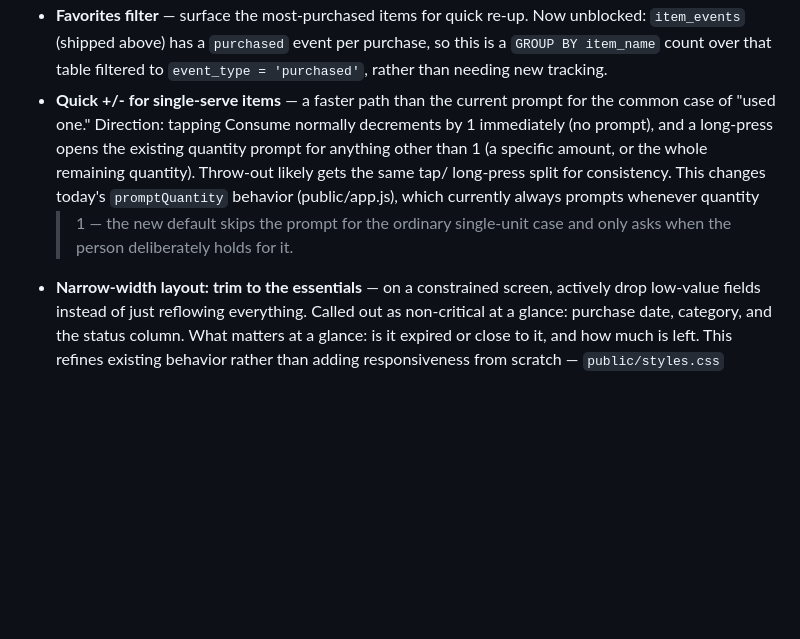
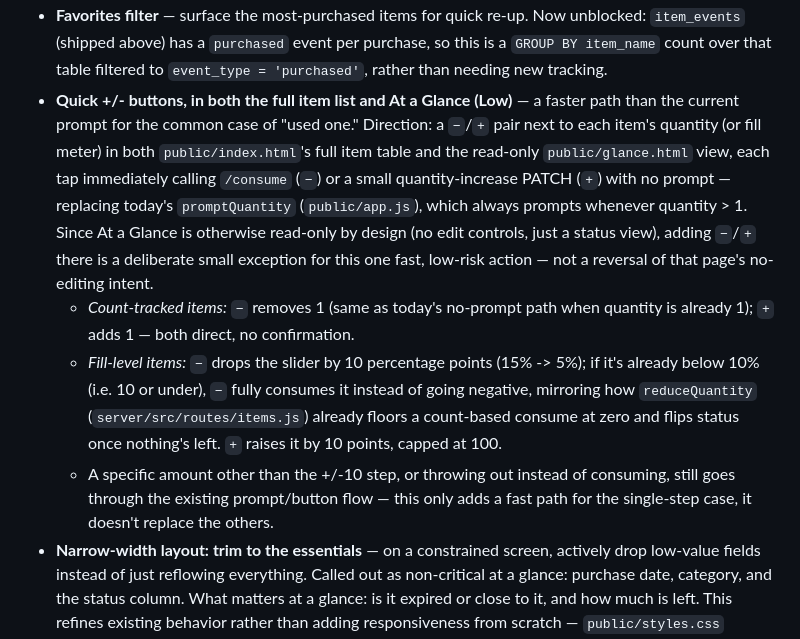
Before and after one commit to astral451/BackOfFridge, a Markdown page: features.md, the part around the change. GitHub-like rendering; blank space fills up the shorter version.

Commit message:
Extend quick +/- roadmap entry with fill-level and glance-view scope
Rewrites the existing "Quick +/-" roadmap item: it now covers both the
full item list and the At a Glance view (a deliberate small exception
to that page's otherwise read-only design), and spells out the
fill-level slider case specifically - a decrement drops it by 10
percentage points, or fully consumes the item if it's already at or
below 10%, mirroring how reduceQuantity already floors a count-based
consume at zero.

Co-Authored-By: Claude Sonnet 5 <noreply@anthropic.com>
Claude-Session: https://claude.ai/code/session_01PLTY7m2nX3bpkWy3pLAcVT

```diff
--- a/features.md
+++ b/features.md
@@ -210,15 +210,29 @@ priority — a Low item isn't necessarily more worth doing than a High one.
   Now unblocked: `item_events` (shipped above) has a `purchased` event per
   purchase, so this is a `GROUP BY item_name` count over that table filtered
   to `event_type = 'purchased'`, rather than needing new tracking.
-- **Quick +/- for single-serve items** — a faster path than the current
-  prompt for the common case of "used one." Direction: tapping Consume
-  normally decrements by 1 immediately (no prompt), and a long-press opens
-  the existing quantity prompt for anything other than 1 (a specific amount,
-  or the whole remaining quantity). Throw-out likely gets the same tap/
-  long-press split for consistency. This changes today's `promptQuantity`
-  behavior (public/app.js), which currently always prompts whenever quantity
-  > 1 — the new default skips the prompt for the ordinary single-unit case
-  and only asks when the person deliberately holds for it.
+- **Quick +/- buttons, in both the full item list and At a Glance (Low)** —
+  a faster path than the current prompt for the common case of "used one."
+  Direction: a `−`/`+` pair next to each item's quantity (or fill meter) in
+  both `public/index.html`'s full item table and the read-only
+  `public/glance.html` view, each tap immediately calling `/consume` (`−`)
+  or a small quantity-increase PATCH (`+`) with no prompt — replacing
+  today's `promptQuantity` (`public/app.js`), which always prompts whenever
+  quantity > 1. Since At a Glance is otherwise read-only by design (no edit
+  controls, just a status view), adding `−`/`+` there is a deliberate small
+  exception for this one fast, low-risk action — not a reversal of that
+  page's no-editing intent.
+  - *Count-tracked items:* `−` removes 1 (same as today's no-prompt path
+    when quantity is already 1); `+` adds 1 — both direct, no confirmation.
+  - *Fill-level items:* `−` drops the slider by 10 percentage points (15%
+    -> 5%); if it's already below 10% (i.e. 10 or under), `−` fully
+    consumes it instead of going negative, mirroring how `reduceQuantity`
+    (`server/src/routes/items.js`) already floors a count-based consume at
+    zero and flips status once nothing's left. `+` raises it by 10 points,
+    capped at 100.
+  - A specific amount other than the +/-10 step, or throwing out instead of
+    consuming, still goes through the existing prompt/button flow — this
+    only adds a fast path for the single-step case, it doesn't replace the
+    others.
 - **Narrow-width layout: trim to the essentials** — on a constrained screen,
   actively drop low-value fields instead of just reflowing everything.
   Called out as non-critical at a glance: purchase date, category, and the
```
